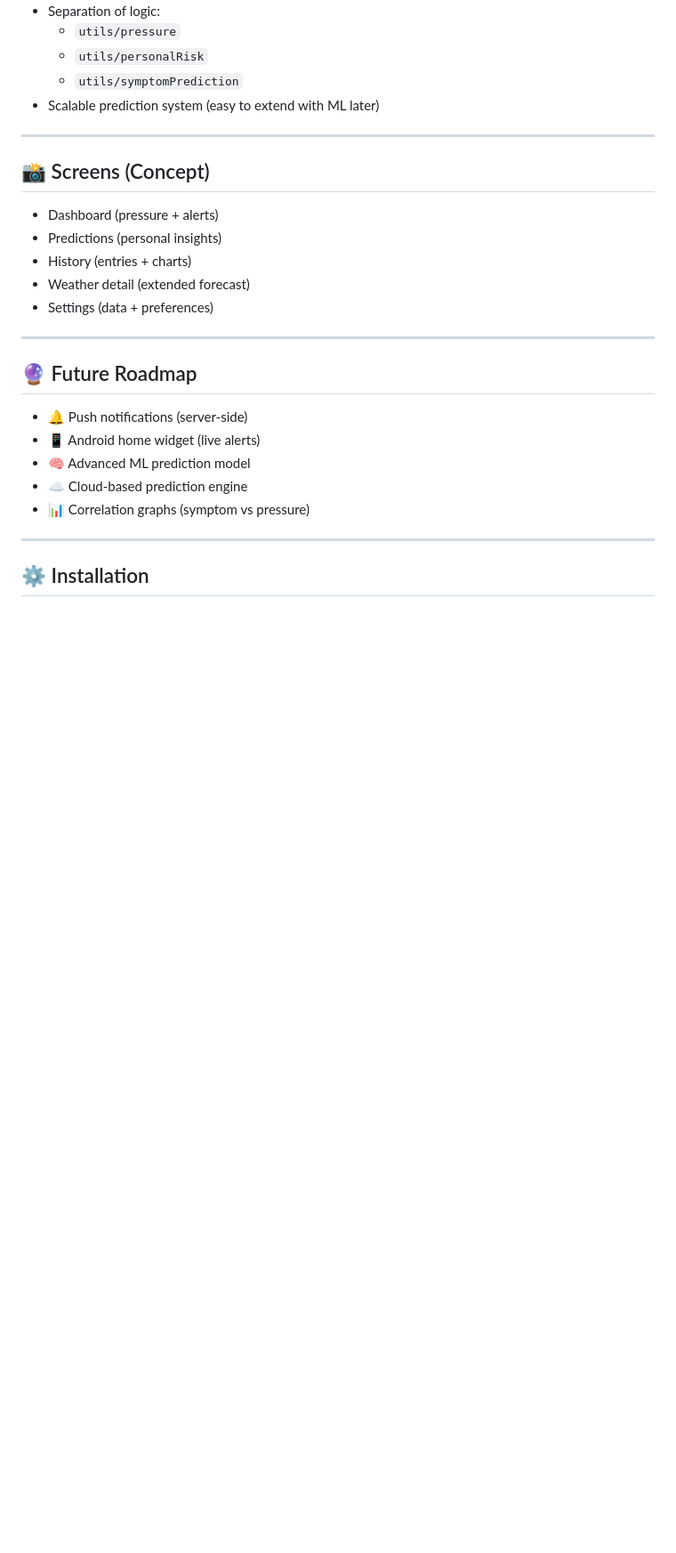
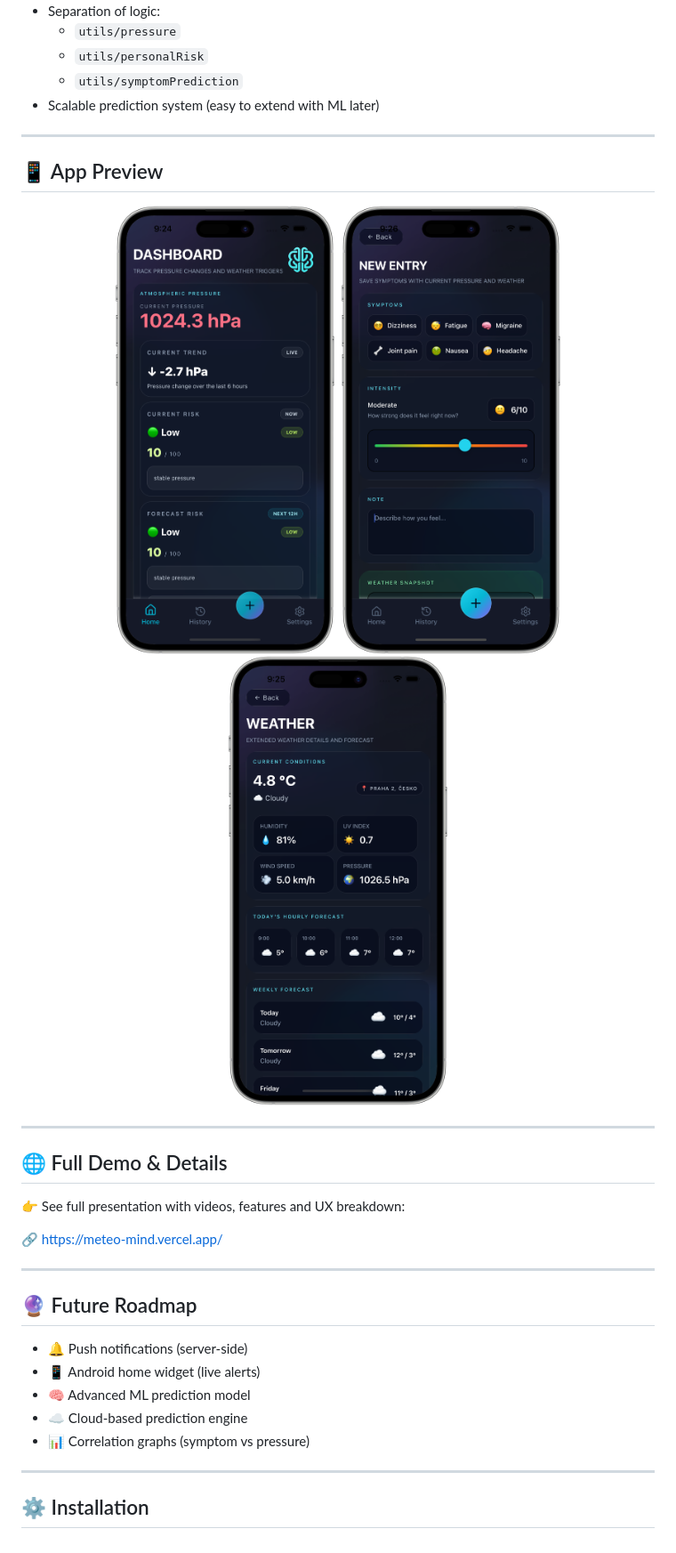
Before and after one commit to Krejzy23/MeteoMind_App, a Markdown page: README.md, the part around the change. Shown: that part at 89% size. Drawn GitHub-style; pictures changed too: assets/entry.png (added), assets/home.png (added), assets/weather.png (added); blank space fills up the shorter version.

```diff
--- a/README.md
+++ b/README.md
@@ -129,13 +129,21 @@ Meteo Health combines:
 
 ---
 
-## 📸 Screens (Concept)
+## 📱 App Preview
 
-- Dashboard (pressure + alerts)
-- Predictions (personal insights)
-- History (entries + charts)
-- Weather detail (extended forecast)
-- Settings (data + preferences)
+<p align="center">
+  <img src="./assets/home.png" width="250" />
+  <img src="./assets/entry.png" width="250" />
+  <img src="./assets/weather.png" width="250" />
+</p>
+
+---
+
+## 🌐 Full Demo & Details
+
+👉 See full presentation with videos, features and UX breakdown:
+
+🔗 https://meteo-mind.vercel.app/
 
 ---
 
```
